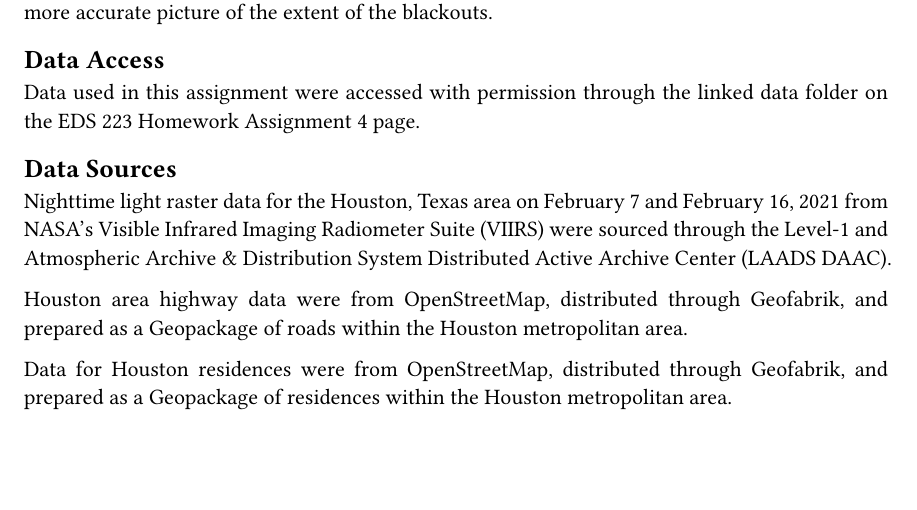
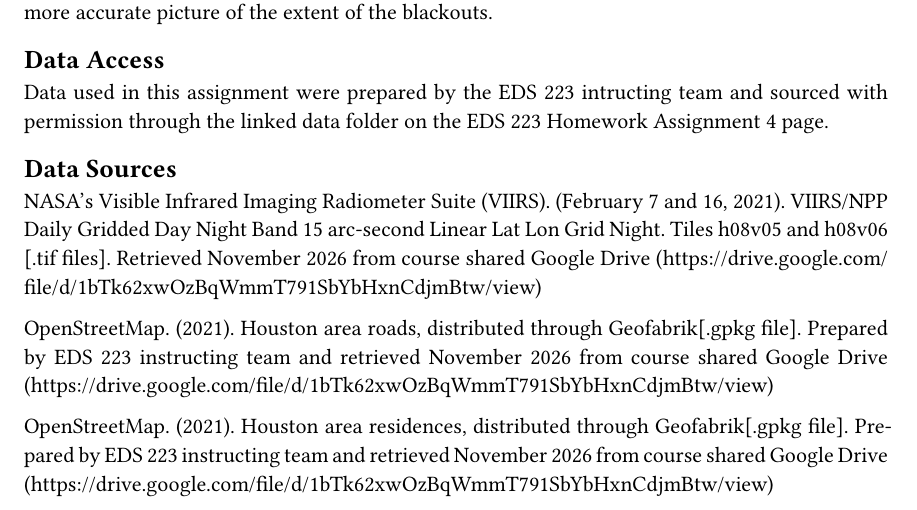
Before and after one commit to pr-scilla/2021-texas-blackout-analysis, a Quarto document (2021-texas-blackout-analysis.qmd): part of page 9 of 10, cut so that both start at the same text, the shorter picture padded with empty space. The pictures show the output file 2021-texas-blackout-analysis.pdf that the author committed with the source.

Commit message:
Commit updates to Data Sources in README and assignment

```diff
--- a/2021-texas-blackout-analysis.qmd
+++ b/2021-texas-blackout-analysis.qmd
@@ -242,15 +242,15 @@ The February 2021 power crisis was not isolated to just one general region or ne
 
 ## Data Access
 
-Data used in this assignment were accessed with permission through the [linked data folder](https://drive.google.com/file/d/1bTk62xwOzBqWmmT791SbYbHxnCdjmBtw/view) on the [EDS 223 Homework Assignment 4 page](https://eds-223-geospatial.github.io/assignments/HW4.html).
+Data used in this assignment were prepared by the EDS 223 intructing team and sourced with permission through the [linked data folder](https://drive.google.com/file/d/1bTk62xwOzBqWmmT791SbYbHxnCdjmBtw/view) on the [EDS 223 Homework Assignment 4 page](https://eds-223-geospatial.github.io/assignments/HW4.html).
 
 ## Data Sources
 
-Nighttime light raster data for the Houston, Texas area on February 7 and February 16, 2021 from NASA's Visible Infrared Imaging Radiometer Suite (VIIRS) were sourced through the [Level-1 and Atmospheric Archive & Distribution System Distributed Active Archive Center (LAADS DAAC)](https://ladsweb.modaps.eosdis.nasa.gov/).
+[NASA's Visible Infrared Imaging Radiometer Suite (VIIRS)](https://ladsweb.modaps.eosdis.nasa.gov/). (February 7 and 16, 2021). VIIRS/NPP Daily Gridded Day Night Band 15 arc-second Linear Lat Lon Grid Night. Tiles h08v05 and h08v06 [.tif files]. Retrieved November 2026 from course shared Google Drive (https://drive.google.com/file/d/1bTk62xwOzBqWmmT791SbYbHxnCdjmBtw/view)
 
-Houston area highway data were from [OpenStreetMap](https://planet.openstreetmap.org/), distributed through [Geofabrik](https://download.geofabrik.de/), and prepared as a Geopackage of roads within the Houston metropolitan area.
+[OpenStreetMap](https://planet.openstreetmap.org/). (2021). Houston area roads, distributed through [Geofabrik](https://download.geofabrik.de/)[.gpkg file]. Prepared by EDS 223 instructing team and retrieved November 2026 from course shared Google Drive (https://drive.google.com/file/d/1bTk62xwOzBqWmmT791SbYbHxnCdjmBtw/view)
 
-Data for Houston residences were from [OpenStreetMap](https://planet.openstreetmap.org/), distributed through [Geofabrik](https://download.geofabrik.de/), and prepared as a Geopackage of residences within the Houston metropolitan area.
+[OpenStreetMap](https://planet.openstreetmap.org/). (2021). Houston area residences, distributed through [Geofabrik](https://download.geofabrik.de/)[.gpkg file]. Prepared by EDS 223 instructing team and retrieved November 2026 from course shared Google Drive (https://drive.google.com/file/d/1bTk62xwOzBqWmmT791SbYbHxnCdjmBtw/view)
 
 ## Additional Sources
 
```
Also changed, not shown: 2021-texas-blackout-analysis.pdf, README.md.
